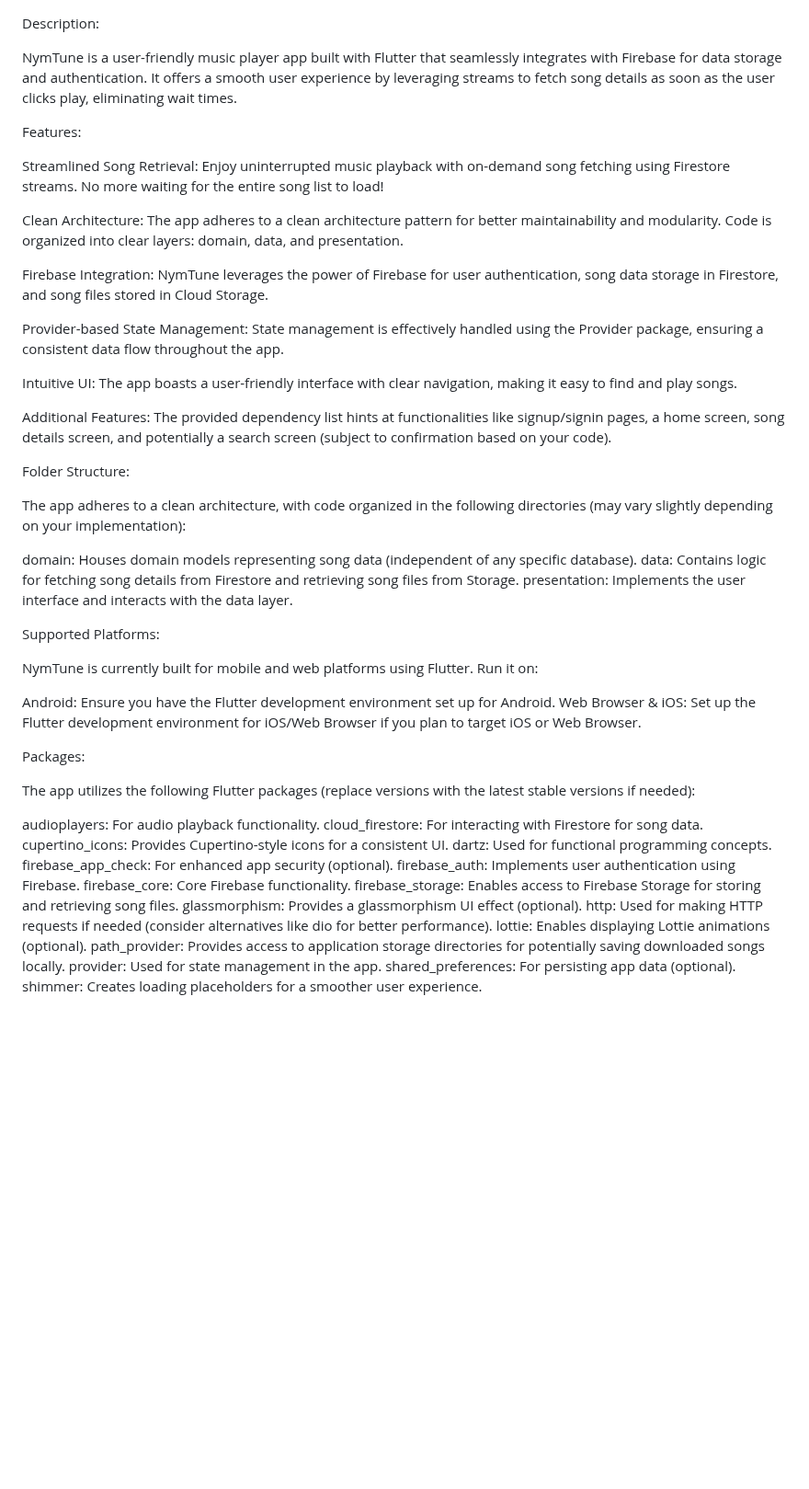
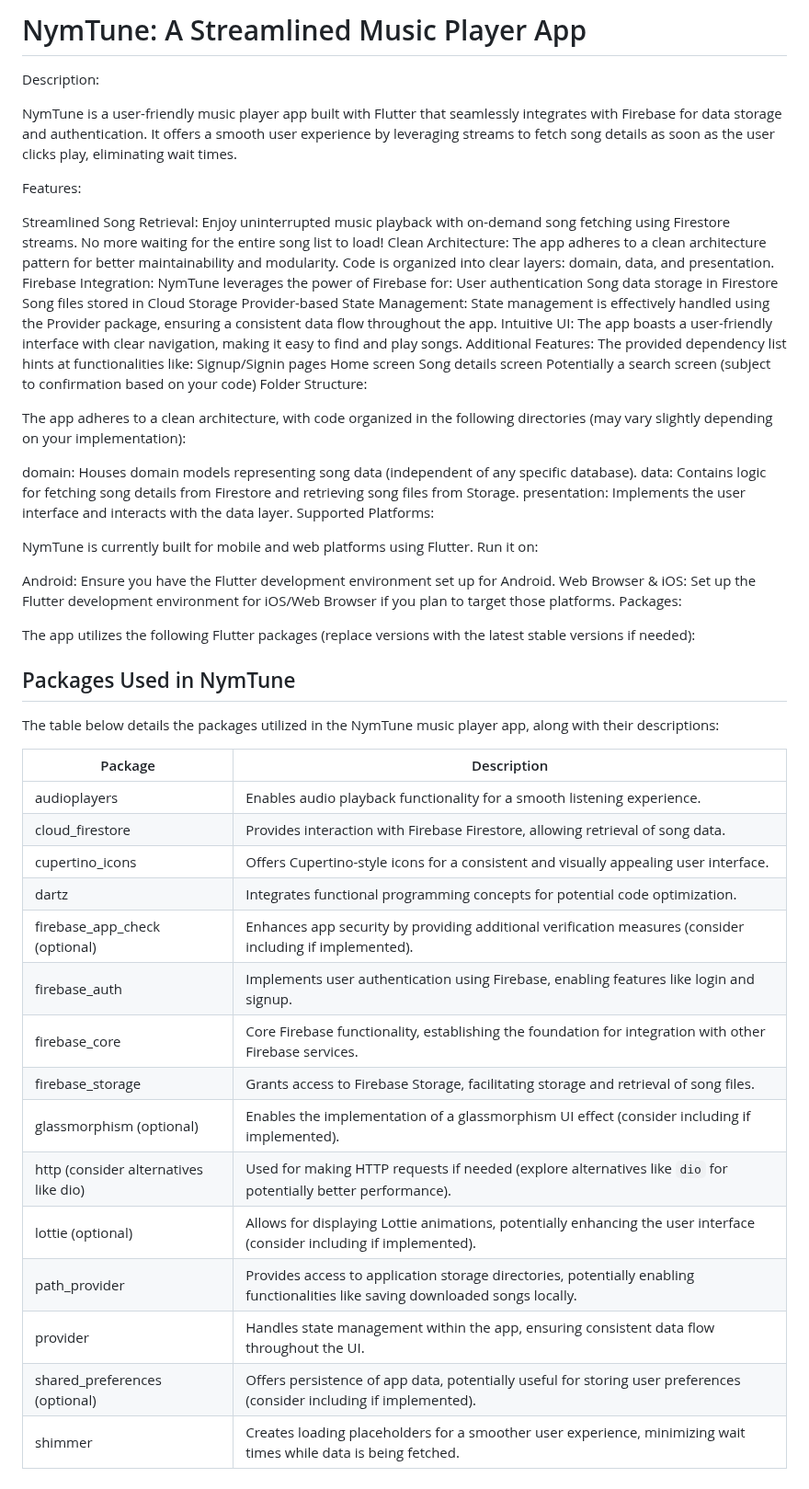
Before and after one commit to Ressurectionx/NymTune, a Markdown page: README.md, the part around the change. Shown at 92% size. GitHub-like rendering; blank space fills up the shorter version.

Commit message:
Upadte - Readme file

```diff
--- a/README.md
+++ b/README.md
@@ -1,60 +1,59 @@
+# NymTune: A Streamlined Music Player App
+
 Description:
 
-NymTune is a user-friendly music player app built with Flutter that seamlessly integrates with Firebase for data storage and authentication.
-It offers a smooth user experience by leveraging streams to fetch song details as soon as the user clicks play,
-eliminating wait times.
+NymTune is a user-friendly music player app built with Flutter that seamlessly integrates with Firebase for data storage and authentication. It offers a smooth user experience by leveraging streams to fetch song details as soon as the user clicks play, eliminating wait times.
 
 Features:
 
-Streamlined Song Retrieval: Enjoy uninterrupted music playback with on-demand song fetching using Firestore streams.
-No more waiting for the entire song list to load!
-
-Clean Architecture: The app adheres to a clean architecture pattern for better maintainability and modularity.
-Code is organized into clear layers: domain, data, and presentation.
-
-Firebase Integration: NymTune leverages the power of Firebase for user authentication,
-song data storage in Firestore, and song files stored in Cloud Storage.
-
-Provider-based State Management: State management is effectively handled using the Provider package,
-ensuring a consistent data flow throughout the app.
-
+Streamlined Song Retrieval: Enjoy uninterrupted music playback with on-demand song fetching using Firestore streams. No more waiting for the entire song list to load!
+Clean Architecture: The app adheres to a clean architecture pattern for better maintainability and modularity. Code is organized into clear layers: domain, data, and presentation.
+Firebase Integration: NymTune leverages the power of Firebase for:
+User authentication
+Song data storage in Firestore
+Song files stored in Cloud Storage
+Provider-based State Management: State management is effectively handled using the Provider package, ensuring a consistent data flow throughout the app.
 Intuitive UI: The app boasts a user-friendly interface with clear navigation, making it easy to find and play songs.
-
-Additional Features: The provided dependency list hints at functionalities like signup/signin pages,
-a home screen, song details screen, and potentially a search screen (subject to confirmation based on your code).
-
+Additional Features: The provided dependency list hints at functionalities like:
+Signup/Signin pages
+Home screen
+Song details screen
+Potentially a search screen (subject to confirmation based on your code)
 Folder Structure:
 
-The app adheres to a clean architecture,
-with code organized in the following directories (may vary slightly depending on your implementation):
+The app adheres to a clean architecture, with code organized in the following directories (may vary slightly depending on your implementation):
 
 domain: Houses domain models representing song data (independent of any specific database).
 data: Contains logic for fetching song details from Firestore and retrieving song files from Storage.
 presentation: Implements the user interface and interacts with the data layer.
-
 Supported Platforms:
 
 NymTune is currently built for mobile and web platforms using Flutter. Run it on:
 
 Android: Ensure you have the Flutter development environment set up for Android.
-Web Browser & iOS: Set up the Flutter development environment for iOS/Web Browser if you plan to target iOS or Web Browser.
-
+Web Browser & iOS: Set up the Flutter development environment for iOS/Web Browser if you plan to target those platforms.
 Packages:
 
 The app utilizes the following Flutter packages (replace versions with the latest stable versions if needed):
 
-audioplayers: For audio playback functionality.
-cloud_firestore: For interacting with Firestore for song data.
-cupertino_icons: Provides Cupertino-style icons for a consistent UI.
-dartz: Used for functional programming concepts.
-firebase_app_check: For enhanced app security (optional).
-firebase_auth: Implements user authentication using Firebase.
-firebase_core: Core Firebase functionality.
-firebase_storage: Enables access to Firebase Storage for storing and retrieving song files.
-glassmorphism: Provides a glassmorphism UI effect (optional).
-http: Used for making HTTP requests if needed (consider alternatives like dio for better performance).
-lottie: Enables displaying Lottie animations (optional).
-path_provider: Provides access to application storage directories for potentially saving downloaded songs locally.
-provider: Used for state management in the app.
-shared_preferences: For persisting app data (optional).
-shimmer: Creates loading placeholders for a smoother user experience.
+## Packages Used in NymTune
+
+The table below details the packages utilized in the NymTune music player app, along with their descriptions:
+
+| Package                               | Description                                                                                                                    |
+| ------------------------------------- | ------------------------------------------------------------------------------------------------------------------------------ |
+| audioplayers                          | Enables audio playback functionality for a smooth listening experience.                                                        |
+| cloud_firestore                       | Provides interaction with Firebase Firestore, allowing retrieval of song data.                                                 |
+| cupertino_icons                       | Offers Cupertino-style icons for a consistent and visually appealing user interface.                                           |
+| dartz                                 | Integrates functional programming concepts for potential code optimization.                                                    |
+| firebase_app_check (optional)         | Enhances app security by providing additional verification measures (consider including if implemented).                       |
+| firebase_auth                         | Implements user authentication using Firebase, enabling features like login and signup.                                        |
+| firebase_core                         | Core Firebase functionality, establishing the foundation for integration with other Firebase services.                         |
+| firebase_storage                      | Grants access to Firebase Storage, facilitating storage and retrieval of song files.                                           |
+| glassmorphism (optional)              | Enables the implementation of a glassmorphism UI effect (consider including if implemented).                                   |
+| http (consider alternatives like dio) | Used for making HTTP requests if needed (explore alternatives like `dio` for potentially better performance).                  |
+| lottie (optional)                     | Allows for displaying Lottie animations, potentially enhancing the user interface (consider including if implemented).         |
+| path_provider                         | Provides access to application storage directories, potentially enabling functionalities like saving downloaded songs locally. |
+| provider                              | Handles state management within the app, ensuring consistent data flow throughout the UI.                                      |
+| shared_preferences (optional)         | Offers persistence of app data, potentially useful for storing user preferences (consider including if implemented).           |
+| shimmer                               | Creates loading placeholders for a smoother user experience, minimizing wait times while data is being fetched.                |
```
